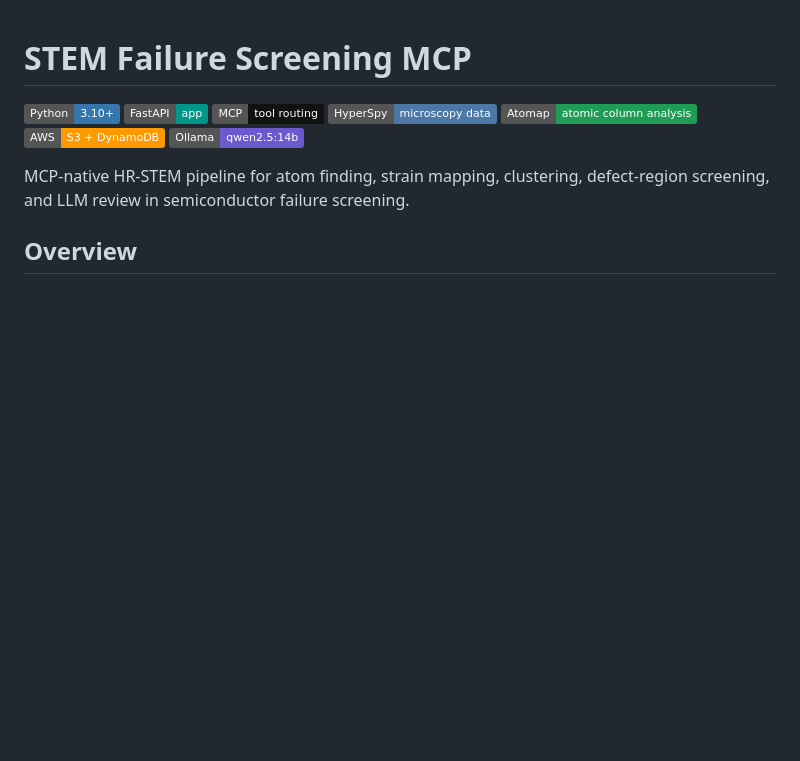
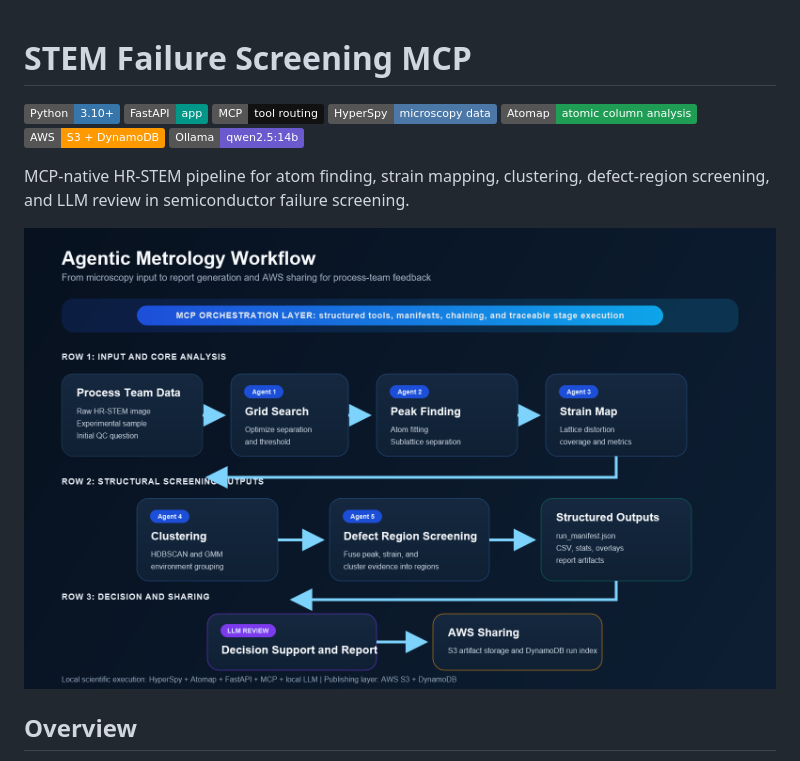
Before and after one commit to AliBaghizadeh/stem-failure-screening-mcp, a Markdown page: README.md, the part around the change. Rendered like a GitHub page; pictures changed too: assets/agentic_workflow.png (added); badges without logos; blank space fills up the shorter version.

Commit message:
Add agentic workflow diagram to README

```diff
--- a/README.md
+++ b/README.md
@@ -9,6 +9,8 @@
 ![Local LLM](https://img.shields.io/badge/Ollama-qwen2.5%3A14b-6A5ACD)
 
 MCP-native HR-STEM pipeline for atom finding, strain mapping, clustering, defect-region screening, and LLM review in semiconductor failure screening.
+
+![Agentic workflow](assets/agentic_workflow.png)
 
 ## Overview
 
```
Also changed, not shown: assets/agentic_workflow.jpg (added).
